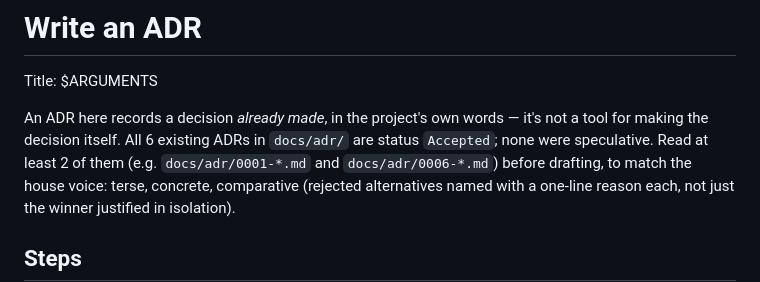
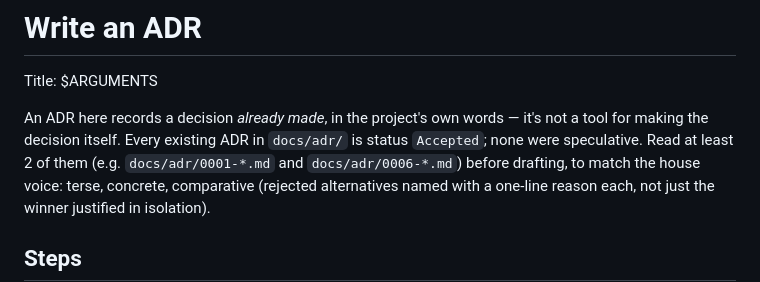
Before and after one commit to mhd84ir/miras, a Markdown page: .claude/commands/adr.md, the part around the change. GitHub-like rendering.

```diff
--- a/.claude/commands/adr.md
+++ b/.claude/commands/adr.md
@@ -9,8 +9,8 @@ allowed-tools: Bash, Read, Write, Edit, Grep, Glob
 Title: $ARGUMENTS
 
 An ADR here records a decision *already made*, in the project's own words —
-it's not a tool for making the decision itself. All 6 existing ADRs in
-`docs/adr/` are status `Accepted`; none were speculative. Read at least 2 of
+it's not a tool for making the decision itself. Every existing ADR in
+`docs/adr/` is status `Accepted`; none were speculative. Read at least 2 of
 them (e.g. `docs/adr/0001-*.md` and `docs/adr/0006-*.md`) before drafting, to
 match the house voice: terse, concrete, comparative (rejected alternatives
 named with a one-line reason each, not just the winner justified in
```
Also changed, not shown: docs/ARCHITECTURE.md (+2 -2 lines), docs/DATA_MODEL.md (+6 -6 lines).
